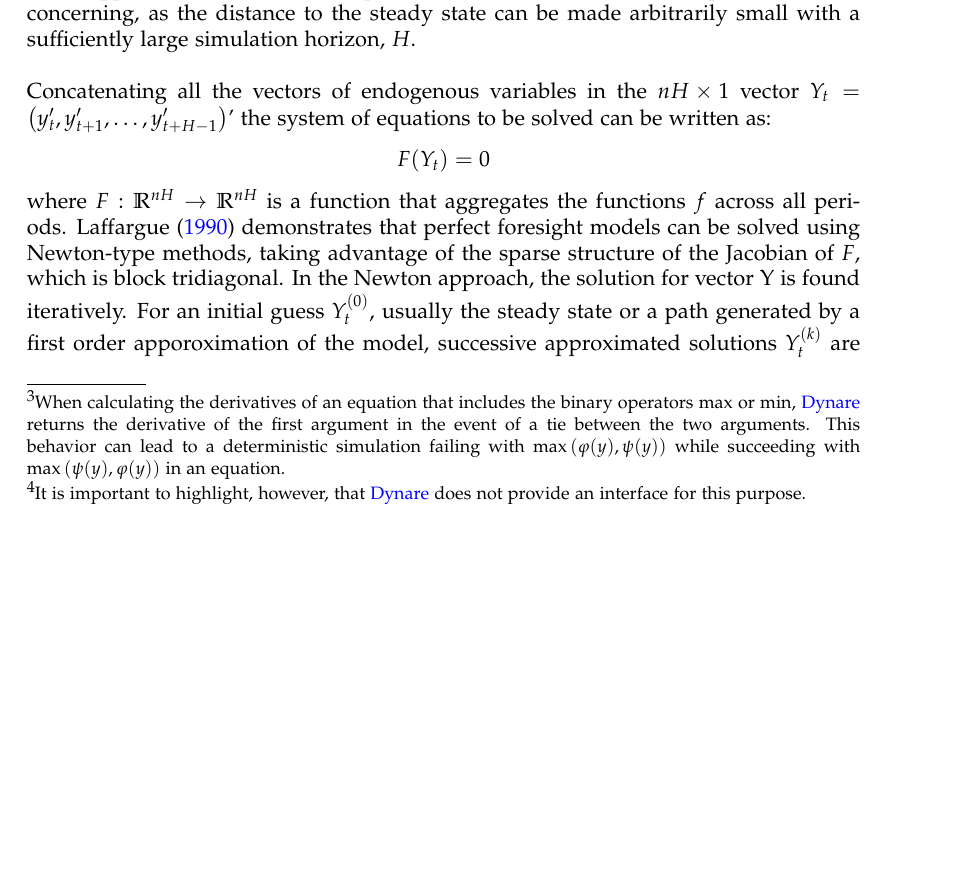
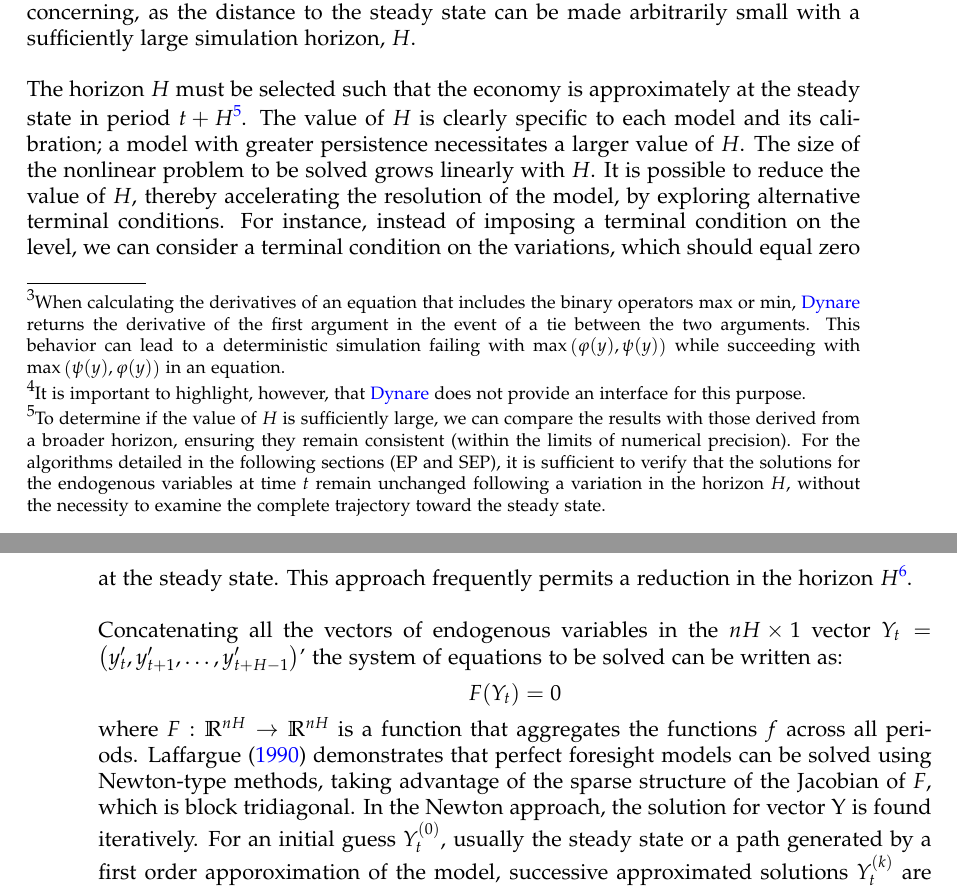
Before and after one commit to stepan-a/ep-mj-30-years, a LaTeX paper (tex/wp/sep.tex): part of page 3 of 28 before the commit and two parts of pages 3 and 4 of 28 after it, the two joined at a grey line, cut so that both start at the same text, the shorter picture padded with empty space. Compiled offline with LaTeX, dvips and Ghostscript; a LaTeX package or settings file that is missing is left out.

Commit message:
More on the choice of horizon H.

```diff
--- a/tex/wp/sep.tex
+++ b/tex/wp/sep.tex
@@ -340,6 +340,29 @@ crude approximation, since \(f\) is a priori a non-linear
 funtion. Assumption \emph{(ii)} is less concerning, as the distance to
 the steady state can be made arbitrarily small with a sufficiently
 large simulation horizon, $H$.\newline
+
+The horizon $H$ must be selected such that the economy is
+approximately at the steady state in period $t+H$\footnote{ To
+  determine if the value of \( H \) is sufficiently large, we can
+  compare the results with those derived from a broader horizon,
+  ensuring they remain consistent (within the limits of numerical
+  precision). For the algorithms detailed in the following sections
+  (EP and SEP), it is sufficient to verify that the solutions for the
+  endogenous variables at time $t$ remain unchanged following a
+  variation in the horizon $H$, without the necessity to examine the
+  complete trajectory toward the steady state.}. The value of $H$ is
+clearly specific to each model and its calibration; a model with
+greater persistence necessitates a larger value of $H$. The size of
+the nonlinear problem to be solved grows linearly with $H$. It is
+possible to reduce the value of $H$, thereby accelerating the
+resolution of the model, by exploring alternative terminal
+conditions. For instance, instead of imposing a terminal condition on
+the level, we can consider a terminal condition on the variations,
+which should equal zero at the steady state. This approach frequently
+permits a reduction in the horizon $H$\footnote{It also has the
+  advantage of allowing the model to be simulated without the need for
+  explicit computation of the steady state. In this case, the steady
+  state emerges as a result of the perfect foresight solver.}.\newline
 
 Concatenating all the vectors of endogenous variables in
 the \(nH\times 1\)
```
